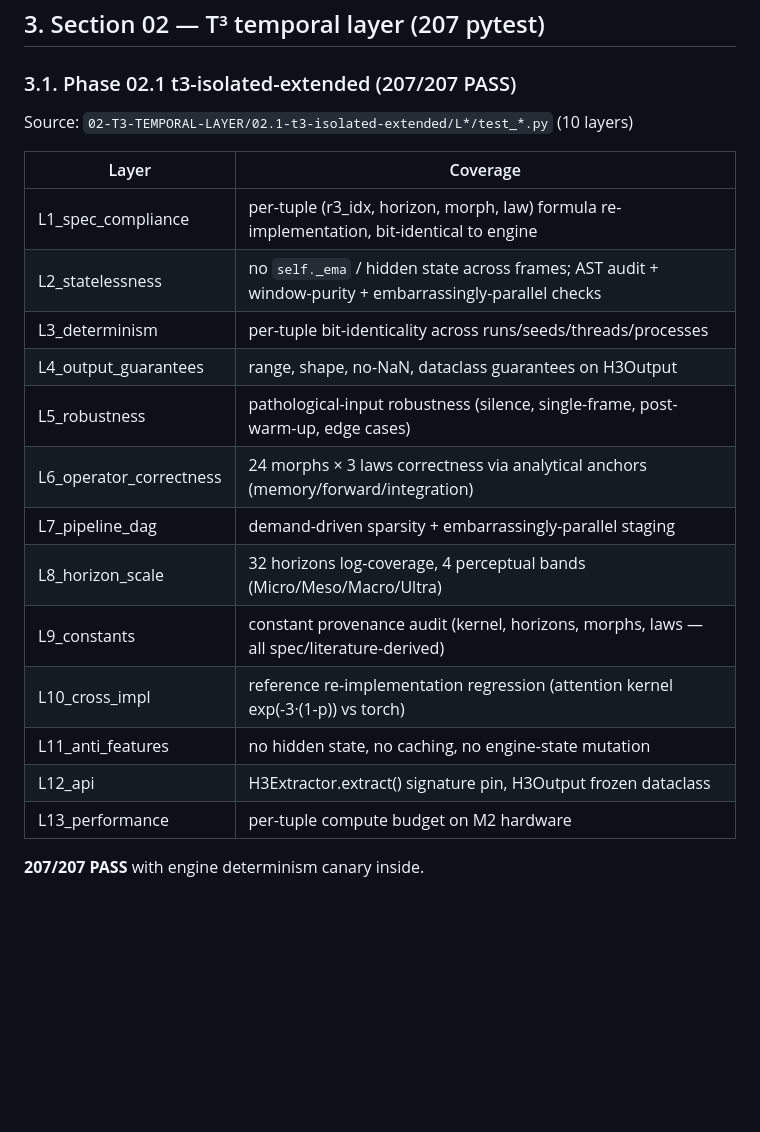
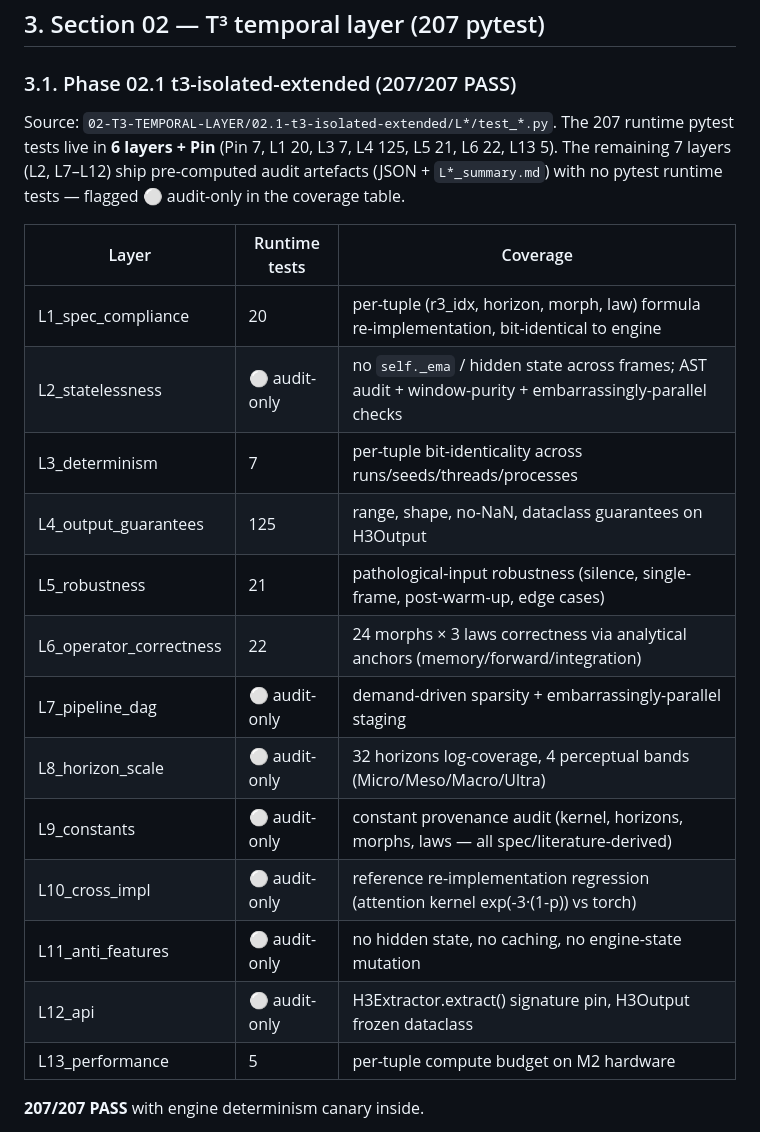
Before and after one commit to amacerdem/Musical_Intelligence_Results, a Markdown page: CLAIMS_AND_EVIDENCE.md, the part around the change. GitHub-like rendering; blank space fills up the shorter version.

```diff
--- a/CLAIMS_AND_EVIDENCE.md
+++ b/CLAIMS_AND_EVIDENCE.md
@@ -182,23 +182,23 @@ Source: `01-R3-PERCEPTUAL-FRONT-END/01.3-cross-cultural-anchor/results/14_cross_
 
 ### 3.1. Phase 02.1 t3-isolated-extended (207/207 PASS)
 
-Source: `02-T3-TEMPORAL-LAYER/02.1-t3-isolated-extended/L*/test_*.py` (10 layers)
+Source: `02-T3-TEMPORAL-LAYER/02.1-t3-isolated-extended/L*/test_*.py`. The 207 runtime pytest tests live in **6 layers + Pin** (Pin 7, L1 20, L3 7, L4 125, L5 21, L6 22, L13 5). The remaining 7 layers (L2, L7–L12) ship pre-computed audit artefacts (JSON + `L*_summary.md`) with no pytest runtime tests — flagged ⚪ audit-only in the coverage table.
 
-| Layer | Coverage |
-|---|---|
-| L1_spec_compliance | per-tuple (r3_idx, horizon, morph, law) formula re-implementation, bit-identical to engine |
-| L2_statelessness | no `self._ema` / hidden state across frames; AST audit + window-purity + embarrassingly-parallel checks |
-| L3_determinism | per-tuple bit-identicality across runs/seeds/threads/processes |
-| L4_output_guarantees | range, shape, no-NaN, dataclass guarantees on H3Output |
-| L5_robustness | pathological-input robustness (silence, single-frame, post-warm-up, edge cases) |
-| L6_operator_correctness | 24 morphs × 3 laws correctness via analytical anchors (memory/forward/integration) |
-| L7_pipeline_dag | demand-driven sparsity + embarrassingly-parallel staging |
-| L8_horizon_scale | 32 horizons log-coverage, 4 perceptual bands (Micro/Meso/Macro/Ultra) |
-| L9_constants | constant provenance audit (kernel, horizons, morphs, laws — all spec/literature-derived) |
-| L10_cross_impl | reference re-implementation regression (attention kernel exp(-3·(1-p)) vs torch) |
-| L11_anti_features | no hidden state, no caching, no engine-state mutation |
-| L12_api | H3Extractor.extract() signature pin, H3Output frozen dataclass |
-| L13_performance | per-tuple compute budget on M2 hardware |
+| Layer | Runtime tests | Coverage |
+|---|---|---|
+| L1_spec_compliance | 20 | per-tuple (r3_idx, horizon, morph, law) formula re-implementation, bit-identical to engine |
+| L2_statelessness | ⚪ audit-only | no `self._ema` / hidden state across frames; AST audit + window-purity + embarrassingly-parallel checks |
+| L3_determinism | 7 | per-tuple bit-identicality across runs/seeds/threads/processes |
+| L4_output_guarantees | 125 | range, shape, no-NaN, dataclass guarantees on H3Output |
+| L5_robustness | 21 | pathological-input robustness (silence, single-frame, post-warm-up, edge cases) |
+| L6_operator_correctness | 22 | 24 morphs × 3 laws correctness via analytical anchors (memory/forward/integration) |
+| L7_pipeline_dag | ⚪ audit-only | demand-driven sparsity + embarrassingly-parallel staging |
+| L8_horizon_scale | ⚪ audit-only | 32 horizons log-coverage, 4 perceptual bands (Micro/Meso/Macro/Ultra) |
+| L9_constants | ⚪ audit-only | constant provenance audit (kernel, horizons, morphs, laws — all spec/literature-derived) |
+| L10_cross_impl | ⚪ audit-only | reference re-implementation regression (attention kernel exp(-3·(1-p)) vs torch) |
+| L11_anti_features | ⚪ audit-only | no hidden state, no caching, no engine-state mutation |
+| L12_api | ⚪ audit-only | H3Extractor.extract() signature pin, H3Output frozen dataclass |
+| L13_performance | 5 | per-tuple compute budget on M2 hardware |
 
 **207/207 PASS** with engine determinism canary inside.
 
```
Also changed, not shown: 02-T3-TEMPORAL-LAYER/02.1-t3-isolated-extended/README.md (+2 -2 lines), 02-T3-TEMPORAL-LAYER/02.1-t3-isolated-extended/REPORT.md (+12 -12 lines).
